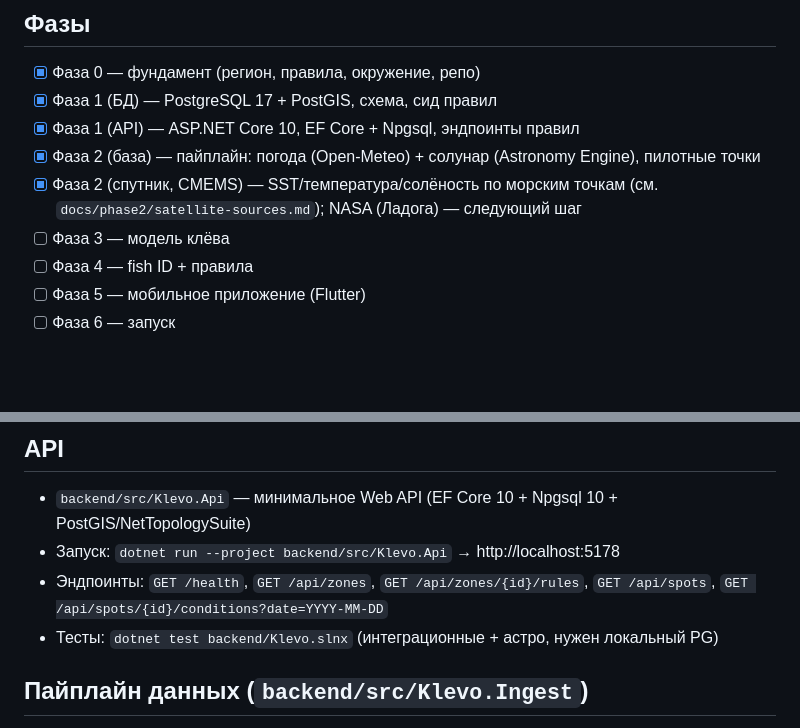
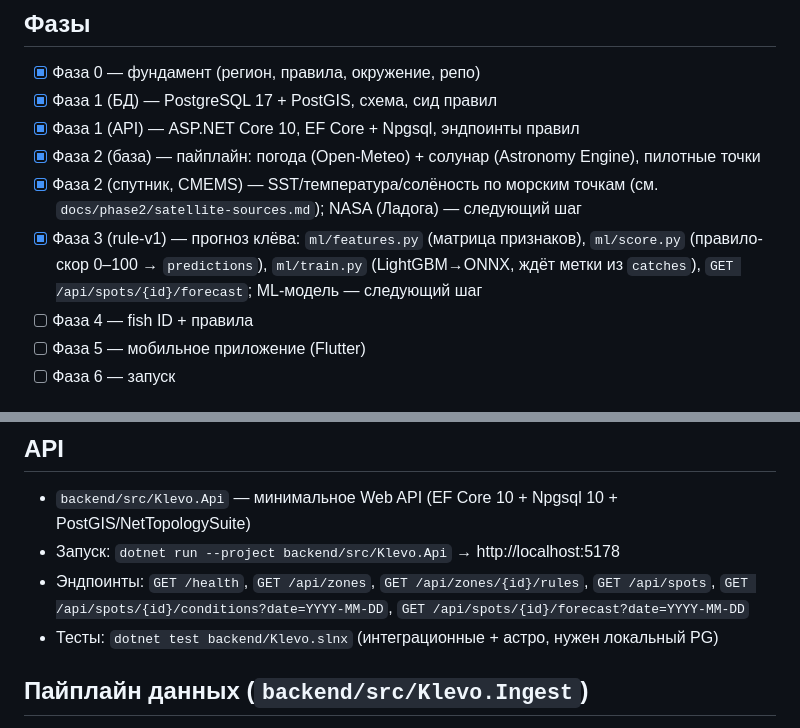
Before and after one commit to ykvlev/Klevo, a Markdown page: README.md, 2 parts joined by grey strips. GitHub-like rendering; blank space fills up the shorter version.

Commit message:
README: Фаза 3 (rule-v1) помечена сделанной, добавлен эндпоинт /forecast

```diff
--- a/README.md
+++ b/README.md
@@ -25,7 +25,9 @@ docs/       планы, исследования
 - [x] Фаза 2 (база) — пайплайн: погода (Open-Meteo) + солунар (Astronomy Engine), пилотные точки
 - [x] Фаза 2 (спутник, CMEMS) — SST/температура/солёность по морским точкам
   (см. `docs/phase2/satellite-sources.md`); NASA (Ладога) — следующий шаг
-- [ ] Фаза 3 — модель клёва
+- [x] Фаза 3 (rule-v1) — прогноз клёва: `ml/features.py` (матрица признаков), `ml/score.py`
+  (правило-скор 0–100 → `predictions`), `ml/train.py` (LightGBM→ONNX, ждёт метки из `catches`),
+  `GET /api/spots/{id}/forecast`; ML-модель — следующий шаг
 - [ ] Фаза 4 — fish ID + правила
 - [ ] Фаза 5 — мобильное приложение (Flutter)
 - [ ] Фаза 6 — запуск
@@ -42,7 +44,8 @@ docs/       планы, исследования
 - `backend/src/Klevo.Api` — минимальное Web API (EF Core 10 + Npgsql 10 + PostGIS/NetTopologySuite)
 - Запуск: `dotnet run --project backend/src/Klevo.Api` → http://localhost:5178
 - Эндпоинты: `GET /health`, `GET /api/zones`, `GET /api/zones/{id}/rules`,
-  `GET /api/spots`, `GET /api/spots/{id}/conditions?date=YYYY-MM-DD`
+  `GET /api/spots`, `GET /api/spots/{id}/conditions?date=YYYY-MM-DD`,
+  `GET /api/spots/{id}/forecast?date=YYYY-MM-DD`
 - Тесты: `dotnet test backend/Klevo.slnx` (интеграционные + астро, нужен локальный PG)
 
 ## Пайплайн данных (`backend/src/Klevo.Ingest`)
```
